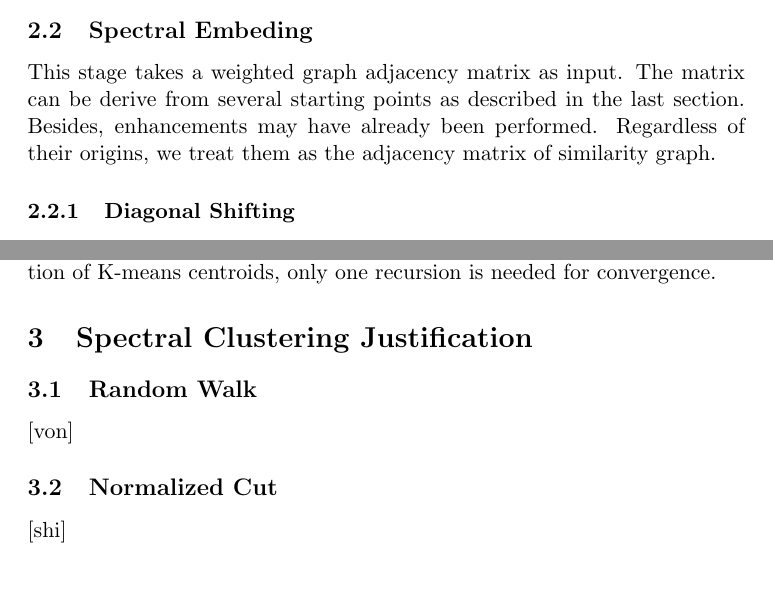
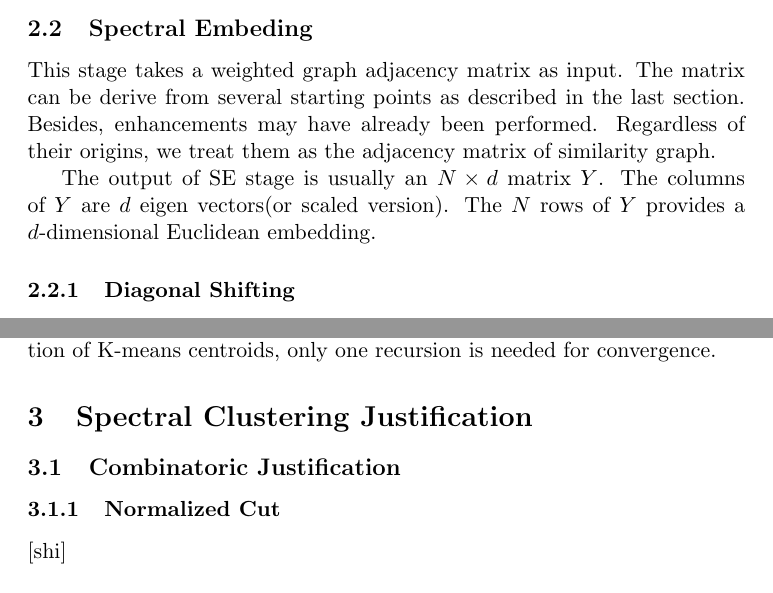
Before and after one commit to hupili/Spectral-2Hop, a LaTeX paper (spectral-clustering/paper/spectral.tex): two parts of pages 10 and 15 of 20, joined at a grey line, cut so that both start at the same text. Compiled offline with pdfLaTeX.

Commit message:
contents level; output of SE; structure of justification

```diff
--- a/spectral-clustering/paper/spectral.tex
+++ b/spectral-clustering/paper/spectral.tex
@@ -459,6 +459,11 @@ described in the last section. Besides, enhancements may
 have already been performed. Regardless of their origins,
 we treat them as the adjacency matrix of similarity graph.
 
+The output of SE stage is usually an $ N \times d $ matrix $ Y $.
+The columns of $ Y $ are $ d $ eigen vectors(or scaled version).
+The $ N $ rows of $ Y $ provides a $ d $-dimensional Euclidean
+embedding.
+
 \subsubsection{Diagonal Shifting}
 
 Although off-diagonals of $A$ are defined to be affinity / similarity /
@@ -778,3 +783,9 @@ is needed for convergence.
 \section{Spectral Clustering Justification}
 \label{sec:justification}
 
+\subsection{Combinatoric Justification}
+
+
+\subsubsection{Normalized Cut}
+\label{sec:ncut}
+[shi]
@@ -781,6 +809,3 @@ is needed for convergence.
 \subsection{Random Walk}
 [von]
 
-\subsection{Normalized Cut}
-\label{sec:ncut}
-[shi]
```
Also changed, not shown: spectral-clustering/paper/spectral.tex (35 more changed lines).
